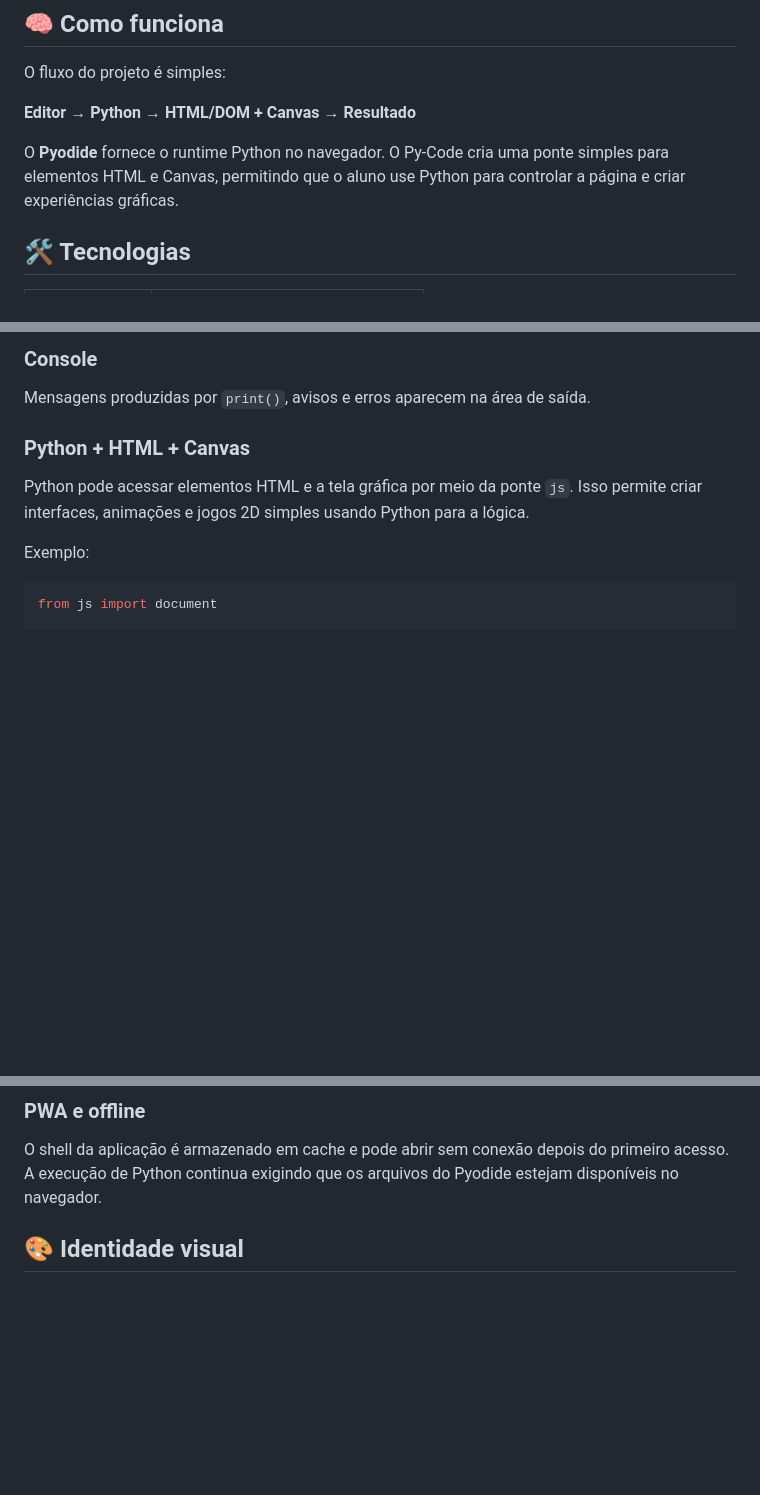
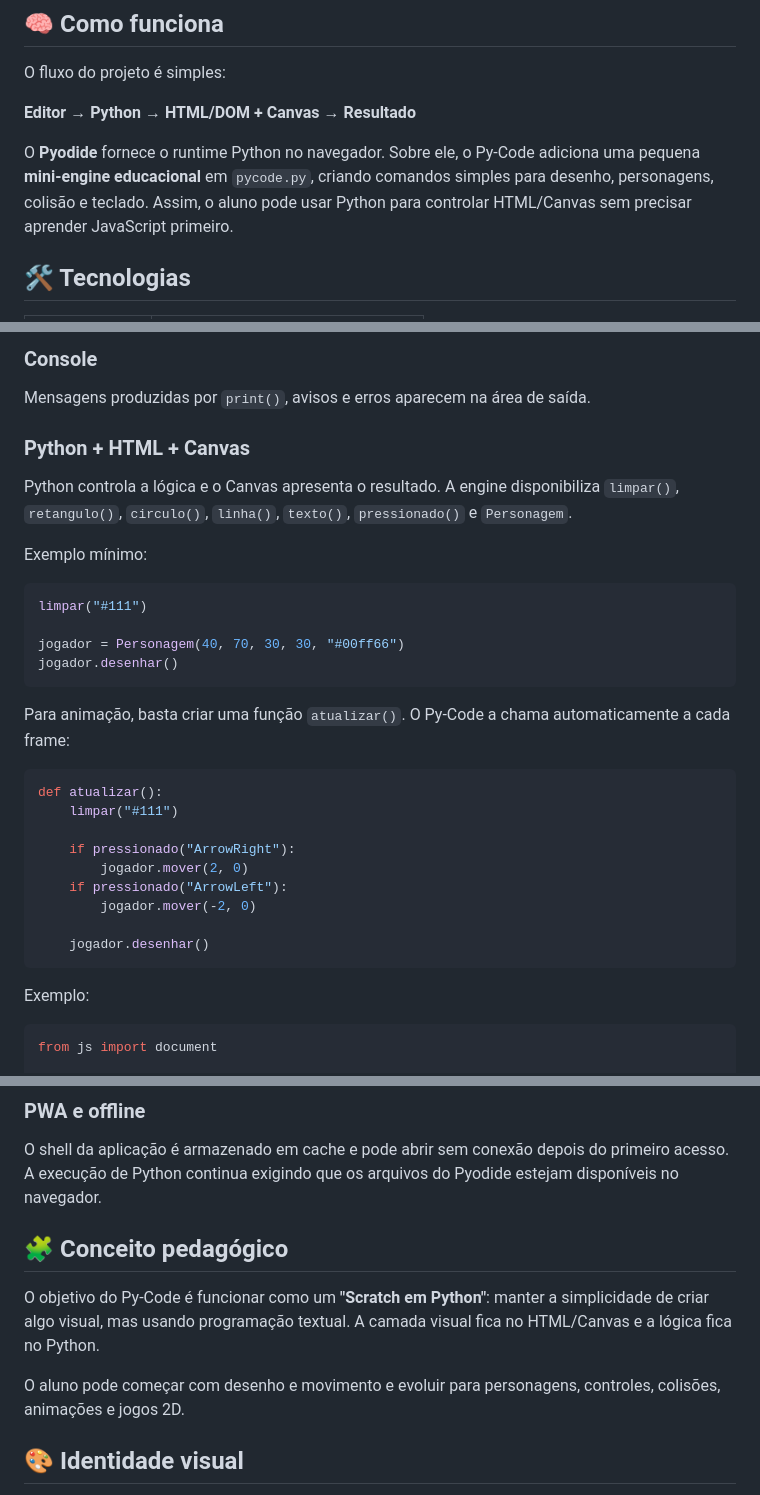
Before and after one commit to thiagollipe-web/Py-code, a Markdown page: README.md, 3 parts joined by grey strips. Drawn GitHub-style; blank space fills up the shorter version.

Commit message:
Documentar Py-Code como Scratch textual em Python

````diff
--- a/README.md
+++ b/README.md
@@ -24,7 +24,7 @@ O fluxo do projeto é simples:
 
 **Editor → Python → HTML/DOM + Canvas → Resultado**
 
-O **Pyodide** fornece o runtime Python no navegador. O Py-Code cria uma ponte simples para elementos HTML e Canvas, permitindo que o aluno use Python para controlar a página e criar experiências gráficas.
+O **Pyodide** fornece o runtime Python no navegador. Sobre ele, o Py-Code adiciona uma pequena **mini-engine educacional** em `pycode.py`, criando comandos simples para desenho, personagens, colisão e teclado. Assim, o aluno pode usar Python para controlar HTML/Canvas sem precisar aprender JavaScript primeiro.
 
 ## 🛠️ Tecnologias
 
@@ -49,7 +49,30 @@ O botão **EXECUTAR** executa o conteúdo do editor usando Pyodide.
 Mensagens produzidas por `print()`, avisos e erros aparecem na área de saída.
 
 ### Python + HTML + Canvas
-Python pode acessar elementos HTML e a tela gráfica por meio da ponte `js`. Isso permite criar interfaces, animações e jogos 2D simples usando Python para a lógica.
+Python controla a lógica e o Canvas apresenta o resultado. A engine disponibiliza `limpar()`, `retangulo()`, `circulo()`, `linha()`, `texto()`, `pressionado()` e `Personagem`.
+
+Exemplo mínimo:
+
+```python
+limpar("#111")
+
+jogador = Personagem(40, 70, 30, 30, "#00ff66")
+jogador.desenhar()
+```
+
+Para animação, basta criar uma função `atualizar()`. O Py-Code a chama automaticamente a cada frame:
+
+```python
+def atualizar():
+    limpar("#111")
+
+    if pressionado("ArrowRight"):
+        jogador.mover(2, 0)
+    if pressionado("ArrowLeft"):
+        jogador.mover(-2, 0)
+
+    jogador.desenhar()
+```
 
 Exemplo:
 
@@ -74,6 +97,12 @@ O layout foi ajustado para utilização também em smartphones e telas pequenas.
 
 ### PWA e offline
 O shell da aplicação é armazenado em cache e pode abrir sem conexão depois do primeiro acesso. A execução de Python continua exigindo que os arquivos do Pyodide estejam disponíveis no navegador.
+
+## 🧩 Conceito pedagógico
+
+O objetivo do Py-Code é funcionar como um **"Scratch em Python"**: manter a simplicidade de criar algo visual, mas usando programação textual. A camada visual fica no HTML/Canvas e a lógica fica no Python.
+
+O aluno pode começar com desenho e movimento e evoluir para personagens, controles, colisões, animações e jogos 2D.
 
 ## 🎨 Identidade visual
 
````
Also changed, not shown: other parts of README.md (+1 -0 lines).
